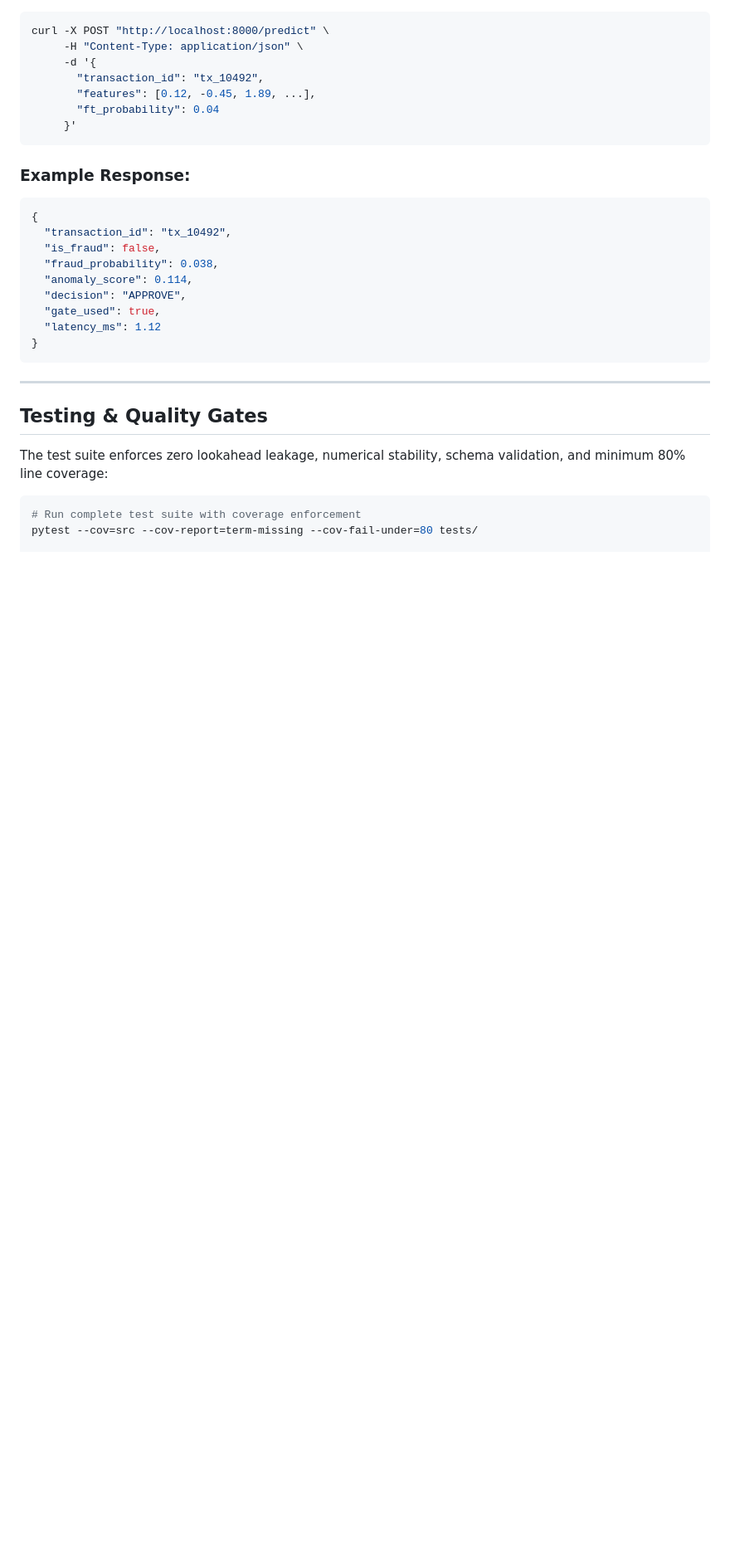
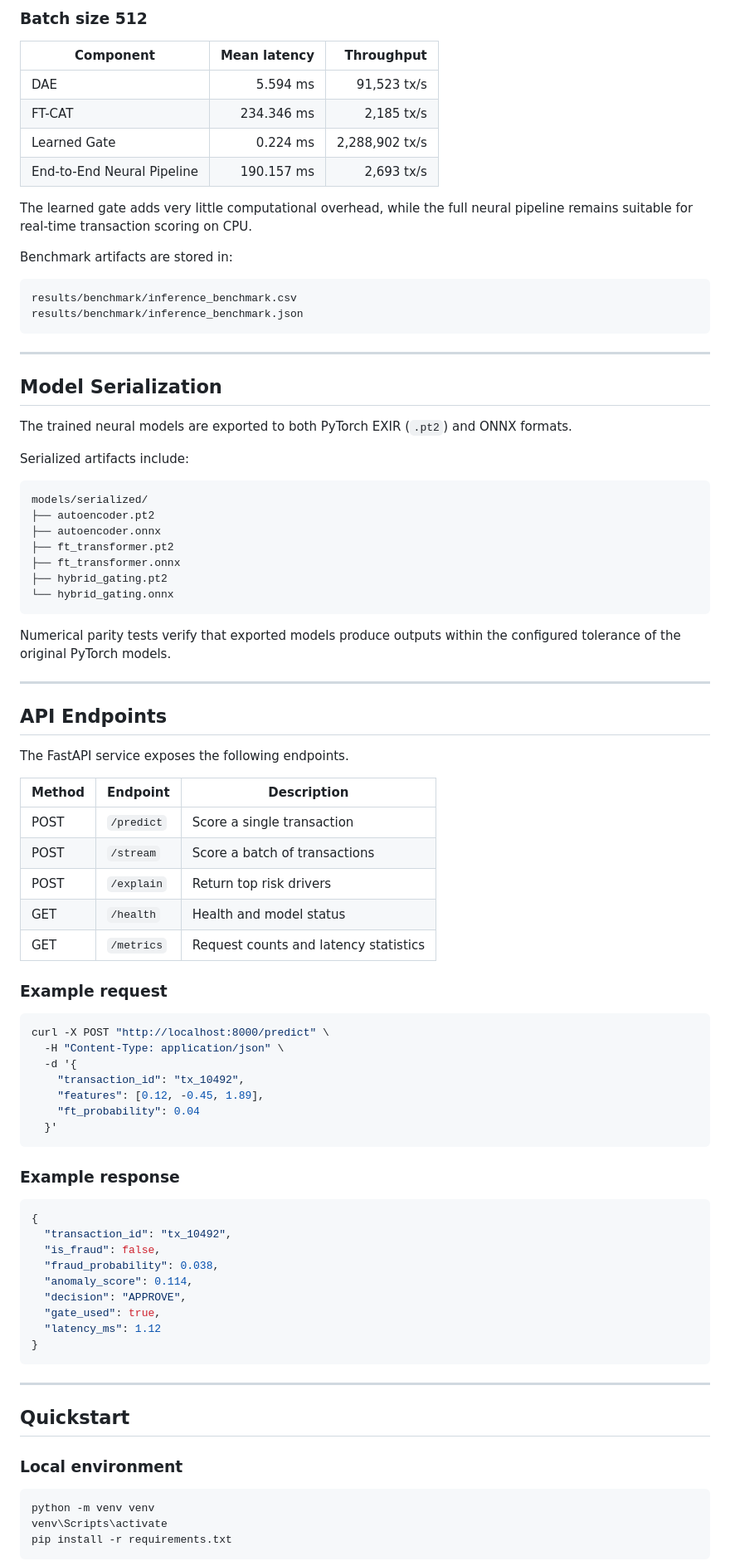
Before and after one commit to sa6uhi/DL-final-project, a Markdown page: README.md, the part around one of its changes. Shown at 83% size. Rendered like a GitHub page; blank space fills up the shorter version.

````diff
--- a/README.md
+++ b/README.md
@@ -145,15 +131,68 @@ The service exposes high-performance REST endpoints on `http://localhost:8000`:
+### Batch size 512
+
+| Component                  | Mean latency |     Throughput |
+| -------------------------- | -----------: | -------------: |
+| DAE                        |     5.594 ms |    91,523 tx/s |
+| FT-CAT                     |   234.346 ms |     2,185 tx/s |
+| Learned Gate               |     0.224 ms | 2,288,902 tx/s |
+| End-to-End Neural Pipeline |   190.157 ms |     2,693 tx/s |
+
+The learned gate adds very little computational overhead, while the full neural pipeline remains suitable for real-time transaction scoring on CPU.
+
+Benchmark artifacts are stored in:
+
+```text
+results/benchmark/inference_benchmark.csv
+results/benchmark/inference_benchmark.json
+```
+
+---
+
+## Model Serialization
+
+The trained neural models are exported to both PyTorch EXIR (`.pt2`) and ONNX formats.
+
+Serialized artifacts include:
+
+```text
+models/serialized/
+├── autoencoder.pt2
+├── autoencoder.onnx
+├── ft_transformer.pt2
+├── ft_transformer.onnx
+├── hybrid_gating.pt2
+└── hybrid_gating.onnx
+```
+
+Numerical parity tests verify that exported models produce outputs within the configured tolerance of the original PyTorch models.
+
+---
+
+## API Endpoints
+
+The FastAPI service exposes the following endpoints.
+
+| Method | Endpoint   | Description                           |
+| ------ | ---------- | ------------------------------------- |
+| POST   | `/predict` | Score a single transaction            |
+| POST   | `/stream`  | Score a batch of transactions         |
+| POST   | `/explain` | Return top risk drivers               |
+| GET    | `/health`  | Health and model status               |
+| GET    | `/metrics` | Request counts and latency statistics |
+
+### Example request
 
 ```bash
 curl -X POST "http://localhost:8000/predict" \
-     -H "Content-Type: application/json" \
-     -d '{
-       "transaction_id": "tx_10492",
-       "features": [0.12, -0.45, 1.89, ...],
-       "ft_probability": 0.04
-     }'
+  -H "Content-Type: application/json" \
+  -d '{
+    "transaction_id": "tx_10492",
+    "features": [0.12, -0.45, 1.89],
+    "ft_probability": 0.04
+  }'
 ```
 
-### Example Response:
+### Example response
 
 ```json
 {
@@ -169,11 +208,13 @@ curl -X POST "http://localhost:8000/predict" \
 
 ---
 
-## Testing & Quality Gates
+## Quickstart
 
-The test suite enforces zero lookahead leakage, numerical stability, schema validation, and minimum 80% line coverage:
+### Local environment
 
 ```bash
-# Run complete test suite with coverage enforcement
-pytest --cov=src --cov-report=term-missing --cov-fail-under=80 tests/
+python -m venv venv
+venv\Scripts\activate
+pip install -r requirements.txt
+```
 
````
Also changed, not shown: other parts of README.md (+197 -130 lines).
